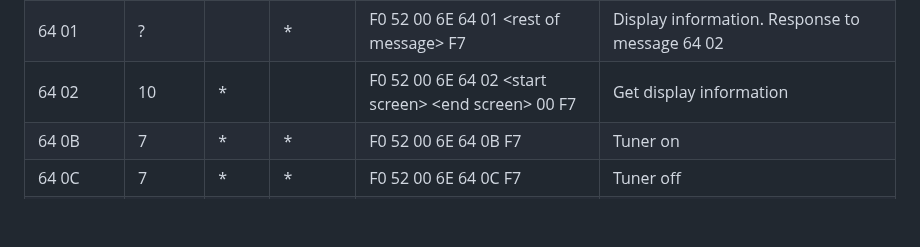
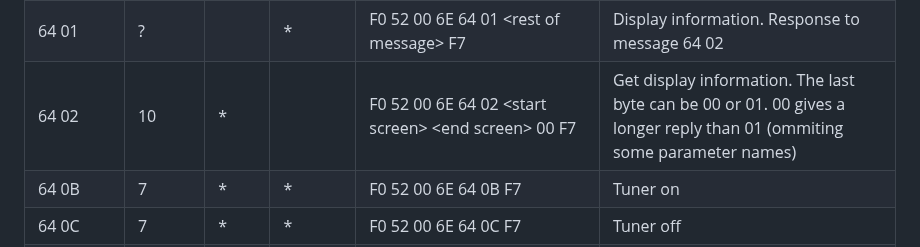
Before and after one commit to thammer/zoom-explorer, a Markdown page: README.md, the part around the change. Drawn GitHub-style; blank space fills up the shorter version.

Commit message:
Minor doc update.

```diff
--- a/README.md
+++ b/README.md
@@ -58,7 +58,7 @@ F0 52 00 <device ID> <message type byte 1> <message type byte 2> <rest of messag
 | 60 XX          |      7 | *    | *       | F0 52 00 6E 60 00 F7 | API for accessing files. Show caution! |
 | 60 05 00       |      8 | *    |         | F0 52 00 6E 60 05 00 F7 | Flush buffer / clean data (needs more testing) |
 | 64 01          |      ? |      | *       | F0 52 00 6E 64 01 \<rest of message\> F7 | Display information. Response to message 64 02 |
-| 64 02          |     10 | *    |         | F0 52 00 6E 64 02 \<start screen\> \<end screen\> 00 F7 | Get display information |
+| 64 02          |     10 | *    |         | F0 52 00 6E 64 02 \<start screen\> \<end screen\> 00 F7 | Get display information. The last byte can be 00 or 01. 00 gives a longer reply than 01 (ommiting some parameter names) |
 | 64 0B          |      7 | *    | *       | F0 52 00 6E 64 0B F7 | Tuner on |
 | 64 0C          |      7 | *    | *       | F0 52 00 6E 64 0C F7 | Tuner off |
 | 64 12          |    985 |      | *       | F0 52 00 6E 64 12 01 \<length LSB\> \<length MSB\> \<patch data\> \<5 byte CRC\> F7 | Patch dump (curren patch), automatically sent after user changes effect for a slot, or after message type 64 13 is sent to the pedal |
```
